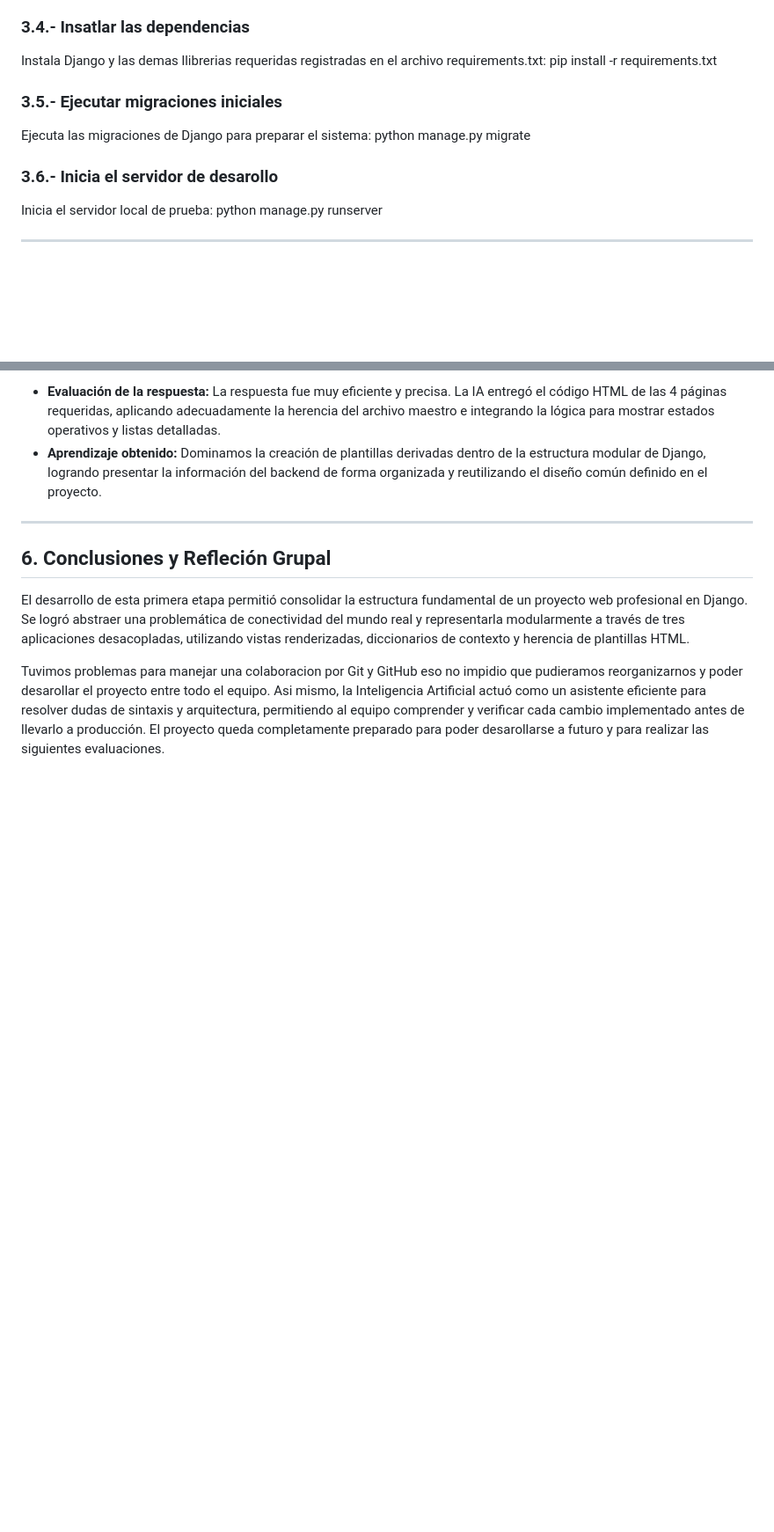
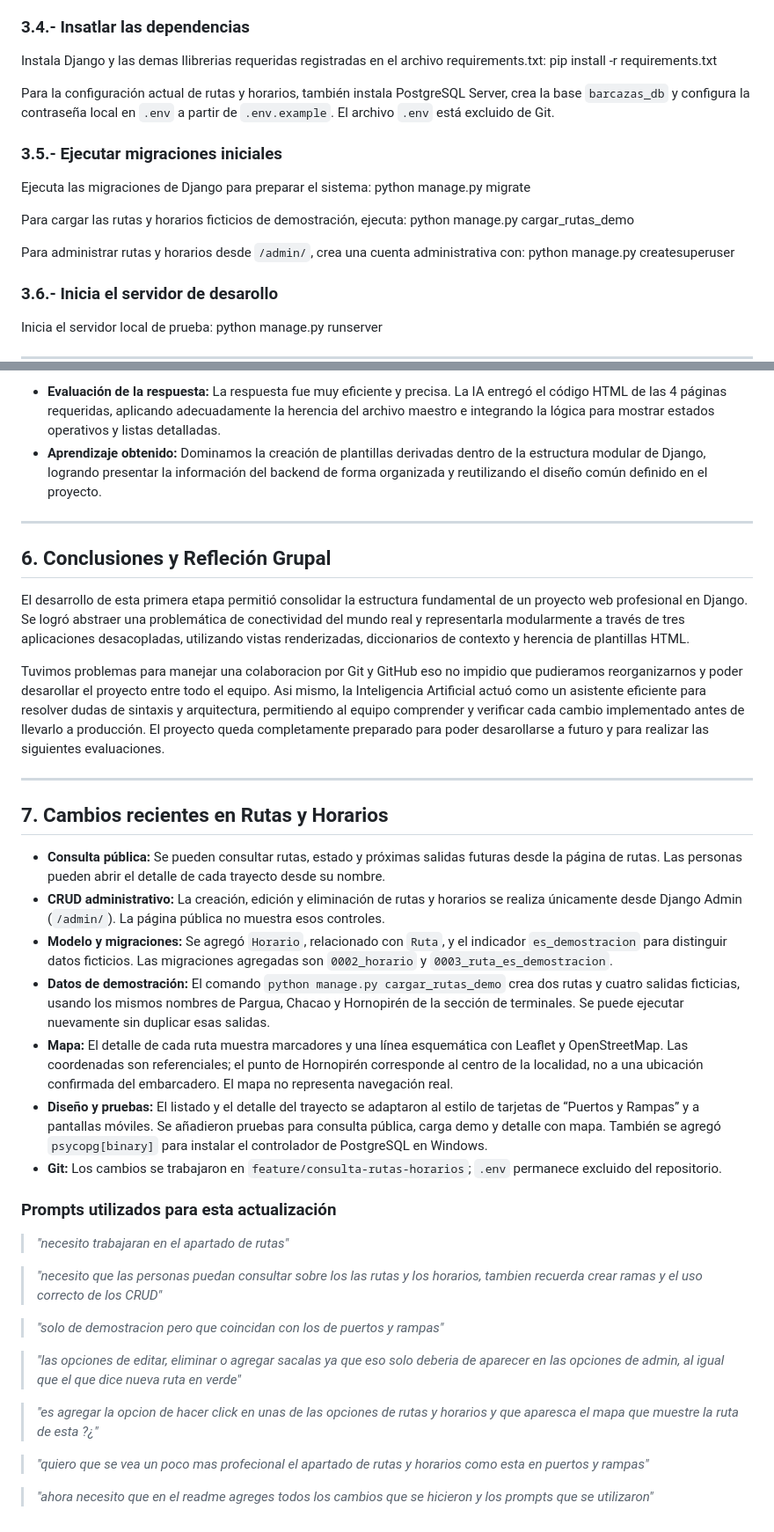
Before and after one commit to felipegvargas12-oss/barcazas-los-lagos, a Markdown page: README.md, 2 parts joined by grey strips. Shown at 88% size. Drawn GitHub-style; blank space fills up the shorter version.

Commit message:
docs: document route schedules and prompts

```diff
--- a/README.md
+++ b/README.md
@@ -41,9 +41,17 @@ Linux/macOS: source source .venv/bin/activate
 Instala Django y las demas llibrerias requeridas registradas en el archivo requirements.txt:
 pip install -r requirements.txt
 
+Para la configuración actual de rutas y horarios, también instala PostgreSQL Server, crea la base `barcazas_db` y configura la contraseña local en `.env` a partir de `.env.example`. El archivo `.env` está excluido de Git.
+
 ### 3.5.- Ejecutar migraciones iniciales
 Ejecuta las migraciones de Django para preparar el sistema:
 python manage.py migrate
+
+Para cargar las rutas y horarios ficticios de demostración, ejecuta:
+python manage.py cargar_rutas_demo
+
+Para administrar rutas y horarios desde `/admin/`, crea una cuenta administrativa con:
+python manage.py createsuperuser
 
 ### 3.6.- Inicia el servidor de desarollo
 Inicia el servidor local de prueba:
@@ -129,3 +148,29 @@ En esta etapa del proyecto se utilizó la herramienta Gemini de Google como apoy
 El desarrollo de esta primera etapa permitió consolidar la estructura fundamental de un proyecto web profesional en Django. Se logró abstraer una problemática de conectividad del mundo real y representarla modularmente a través de tres aplicaciones desacopladas, utilizando vistas renderizadas, diccionarios de contexto y herencia de plantillas HTML.
 
 Tuvimos problemas para manejar una colaboracion por Git y GitHub eso no impidio que pudieramos reorganizarnos y poder desarollar el proyecto entre todo el equipo. Asi mismo, la Inteligencia Artificial actuó como un asistente eficiente para resolver dudas de sintaxis y arquitectura, permitiendo al equipo comprender y verificar cada cambio implementado antes de llevarlo a producción. El proyecto queda completamente preparado para poder desarollarse a futuro y para realizar las siguientes evaluaciones.
+
+---
+
+## 7. Cambios recientes en Rutas y Horarios
+* **Consulta pública:** Se pueden consultar rutas, estado y próximas salidas futuras desde la página de rutas. Las personas pueden abrir el detalle de cada trayecto desde su nombre.
+* **CRUD administrativo:** La creación, edición y eliminación de rutas y horarios se realiza únicamente desde Django Admin (`/admin/`). La página pública no muestra esos controles.
+* **Modelo y migraciones:** Se agregó `Horario`, relacionado con `Ruta`, y el indicador `es_demostracion` para distinguir datos ficticios. Las migraciones agregadas son `0002_horario` y `0003_ruta_es_demostracion`.
+* **Datos de demostración:** El comando `python manage.py cargar_rutas_demo` crea dos rutas y cuatro salidas ficticias, usando los mismos nombres de Pargua, Chacao y Hornopirén de la sección de terminales. Se puede ejecutar nuevamente sin duplicar esas salidas.
+* **Mapa:** El detalle de cada ruta muestra marcadores y una línea esquemática con Leaflet y OpenStreetMap. Las coordenadas son referenciales; el punto de Hornopirén corresponde al centro de la localidad, no a una ubicación confirmada del embarcadero. El mapa no representa navegación real.
+* **Diseño y pruebas:** El listado y el detalle del trayecto se adaptaron al estilo de tarjetas de “Puertos y Rampas” y a pantallas móviles. Se añadieron pruebas para consulta pública, carga demo y detalle con mapa. También se agregó `psycopg[binary]` para instalar el controlador de PostgreSQL en Windows.
+* **Git:** Los cambios se trabajaron en `feature/consulta-rutas-horarios`; `.env` permanece excluido del repositorio.
+
+### Prompts utilizados para esta actualización
+> *"necesito trabajaran en el apartado de rutas"*
+
+> *"necesito que las personas puedan consultar sobre los las rutas y los horarios, tambien recuerda crear ramas y el uso correcto de los CRUD"*
+
+> *"solo de demostracion pero que coincidan con los de puertos y rampas"*
+
+> *"las opciones de editar, eliminar o agregar sacalas ya que eso solo deberia de aparecer en las opciones de admin, al igual que el que dice nueva ruta en verde"*
+
+> *"es agregar la opcion de hacer click en unas de las opciones de rutas y horarios y que aparesca el mapa que muestre la ruta de esta ?¿"*
+
+> *"quiero que se vea un poco mas profecional el apartado de rutas y horarios como esta en puertos y rampas"*
+
+> *"ahora necesito que en el readme agreges todos los cambios que se hicieron y los prompts que se utilizaron"*
```
Also changed, not shown: other parts of README.md (+11 -0 lines).
